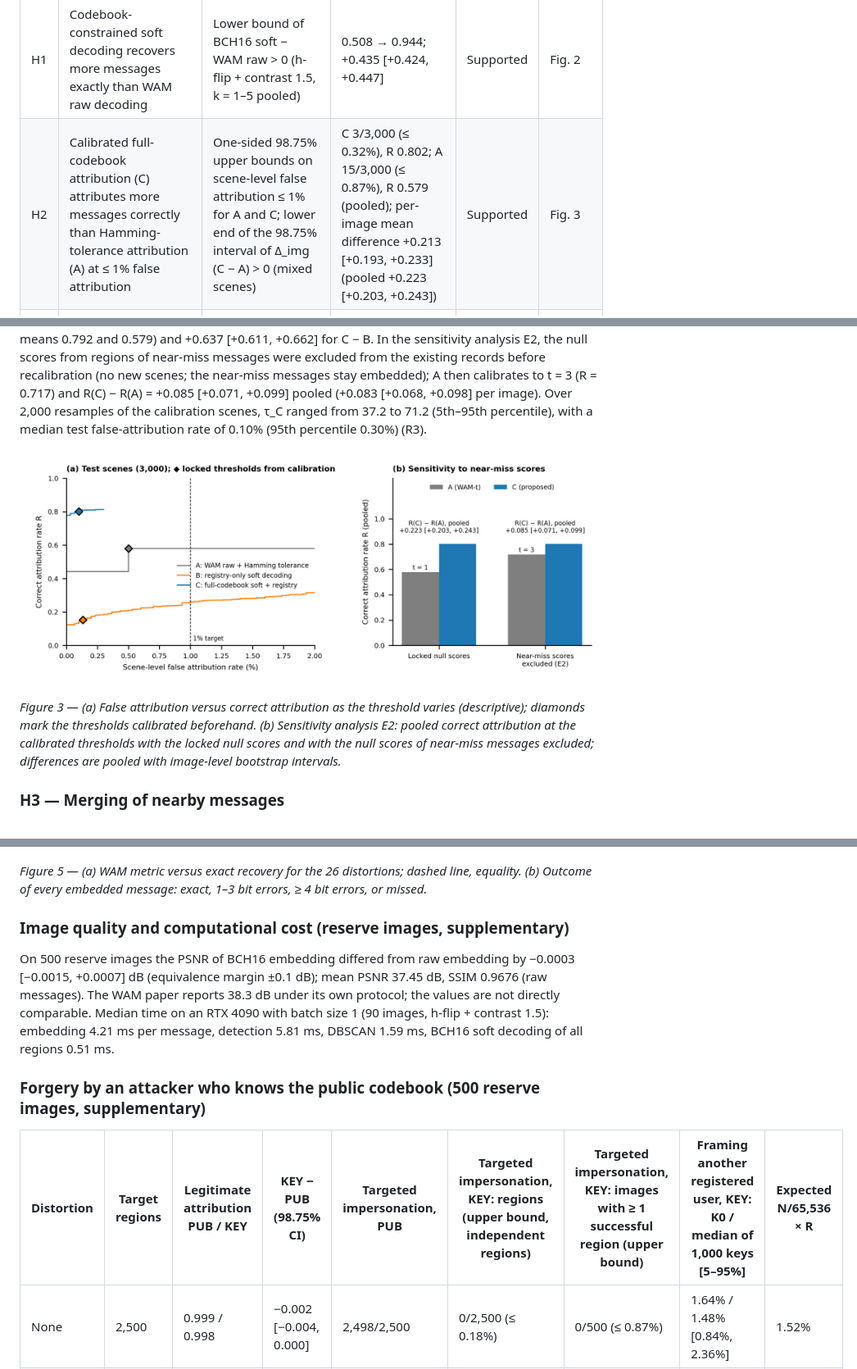
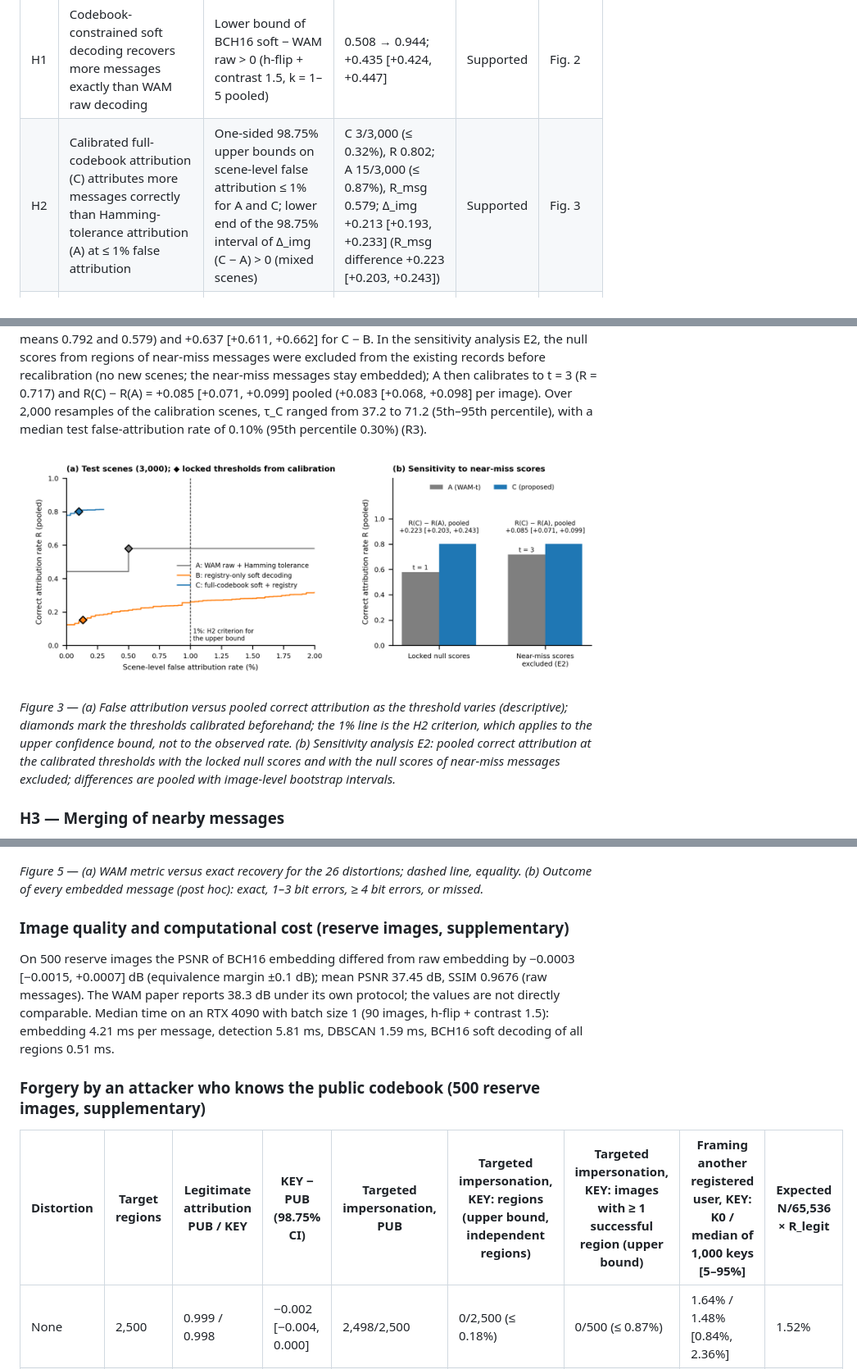
Before and after one commit to Michael-John-73/ccmw, a Markdown page: README.md, 3 parts joined by grey strips. Shown: that part at 82% size. GitHub-like rendering; pictures changed too: figures/fig3_h2.png.

Commit message:
Align figure and table labels with the H2 estimands, the 1% criterion, R_legit and post hoc panels

```diff
--- a/README.md
+++ b/README.md
@@ -43,7 +43,7 @@ The protocol `configs/protocol_v5.json` (SHA-256 `1b2a2d0fe9a0c7aaa9ecb5bb1557a6
 | | Hypothesis | Locked decision rule | Test result | Verdict | Shown in |
 |---|---|---|---|---|---|
 | H1 | Codebook-constrained soft decoding recovers more messages exactly than WAM raw decoding | Lower bound of BCH16 soft − WAM raw > 0 (h-flip + contrast 1.5, k = 1–5 pooled) | 0.508 → 0.944; +0.435 [+0.424, +0.447] | Supported | Fig. 2 |
-| H2 | Calibrated full-codebook attribution (C) attributes more messages correctly than Hamming-tolerance attribution (A) at ≤ 1% false attribution | One-sided 98.75% upper bounds on scene-level false attribution ≤ 1% for A and C; lower end of the 98.75% interval of Δ_img (C − A) > 0 (mixed scenes) | C 3/3,000 (≤ 0.32%), R 0.802; A 15/3,000 (≤ 0.87%), R 0.579 (pooled); per-image mean difference +0.213 [+0.193, +0.233] (pooled +0.223 [+0.203, +0.243]) | Supported | Fig. 3 |
+| H2 | Calibrated full-codebook attribution (C) attributes more messages correctly than Hamming-tolerance attribution (A) at ≤ 1% false attribution | One-sided 98.75% upper bounds on scene-level false attribution ≤ 1% for A and C; lower end of the 98.75% interval of Δ_img (C − A) > 0 (mixed scenes) | C 3/3,000 (≤ 0.32%), R 0.802; A 15/3,000 (≤ 0.87%), R_msg 0.579; Δ_img +0.213 [+0.193, +0.233] (R_msg difference +0.223 [+0.203, +0.243]) | Supported | Fig. 3 |
 | H3 | DBSCAN merges messages that are close in Hamming distance; codewords at distance 8 are rarely merged | (1) RAW d = 1 − RAW random > 0; (2) RAW d ≤ 4 − BCH16 nearest > 0 (lower bounds) | (1) +0.883 [+0.872, +0.893]; (2) +0.446 [+0.437, +0.456]; d = 3–4: +0.195 [+0.182, +0.206] | Supported | Fig. 4 |
 | H4 | WAM's multi-message metric overestimates exact message recovery | Lower bound of WAM metric − exact recovery > 0 (h-flip + contrast 1.5) | 0.961 vs 0.508; +0.452 [+0.440, +0.464]; failures: 6.1% missed, 73.7% 1–3-bit, 20.2% ≥4-bit | Supported | Fig. 5 |
 
@@ -193,7 +193,7 @@ FA counts scenes in which a registered ID absent from the scene is accepted; a r
 
 [![H2](figures/fig3_h2.png)](figures/fig3_h2.pdf)
 
-_Figure 3 — (a) False attribution versus correct attribution as the threshold varies (descriptive); diamonds mark the thresholds calibrated beforehand. (b) Sensitivity analysis E2: pooled correct attribution at the calibrated thresholds with the locked null scores and with the null scores of near-miss messages excluded; differences are pooled with image-level bootstrap intervals._
+_Figure 3 — (a) False attribution versus pooled correct attribution as the threshold varies (descriptive); diamonds mark the thresholds calibrated beforehand; the 1% line is the H2 criterion, which applies to the upper confidence bound, not to the observed rate. (b) Sensitivity analysis E2: pooled correct attribution at the calibrated thresholds with the locked null scores and with the null scores of near-miss messages excluded; differences are pooled with image-level bootstrap intervals._
 
 ### H3 — Merging of nearby messages
 
@@ -221,7 +221,7 @@ In the decision condition, WAM's multi-message metric (bit accuracy over the clu
 
 [![H4](figures/fig5_h4.png)](figures/fig5_h4.pdf)
 
-_Figure 5 — (a) WAM metric versus exact recovery for the 26 distortions; dashed line, equality. (b) Outcome of every embedded message: exact, 1–3 bit errors, ≥ 4 bit errors, or missed._
+_Figure 5 — (a) WAM metric versus exact recovery for the 26 distortions; dashed line, equality. (b) Outcome of every embedded message (post hoc): exact, 1–3 bit errors, ≥ 4 bit errors, or missed._
 
 ### Image quality and computational cost (reserve images, supplementary)
 
@@ -229,7 +229,7 @@ On 500 reserve images the PSNR of BCH16 embedding differed from raw embedding by
 
 ### Forgery by an attacker who knows the public codebook (500 reserve images, supplementary)
 
-| Distortion | Target regions | Legitimate attribution PUB / KEY | KEY − PUB (98.75% CI) | Targeted impersonation, PUB | Targeted impersonation, KEY: regions (upper bound, independent regions) | Targeted impersonation, KEY: images with ≥ 1 successful region (upper bound) | Framing another registered user, KEY: K0 / median of 1,000 keys [5–95%] | Expected N/65,536 × R |
+| Distortion | Target regions | Legitimate attribution PUB / KEY | KEY − PUB (98.75% CI) | Targeted impersonation, PUB | Targeted impersonation, KEY: regions (upper bound, independent regions) | Targeted impersonation, KEY: images with ≥ 1 successful region (upper bound) | Framing another registered user, KEY: K0 / median of 1,000 keys [5–95%] | Expected N/65,536 × R_legit |
 |---|---|---|---|---|---|---|---|---|
 | None | 2,500 | 0.999 / 0.998 | −0.002 [−0.004, 0.000] | 2,498/2,500 | 0/2,500 (≤ 0.18%) | 0/500 (≤ 0.87%) | 1.64% / 1.48% [0.84%, 2.36%] | 1.52% |
 | H-flip + contrast 1.5 | 2,500 | 0.945 / 0.948 | +0.002 [−0.006, +0.011] | 2,363/2,500 | 0/2,500 (≤ 0.18%) | 0/500 (≤ 0.87%) | 1.60% / 1.44% [0.80%, 2.24%] | 1.44% |
```
Also changed, not shown: other parts of README.md (+1 -1 lines), figures/table1_hypotheses.md (+1 -1 lines), figures/table2_forgery.md (+1 -1 lines), 8 other files.
